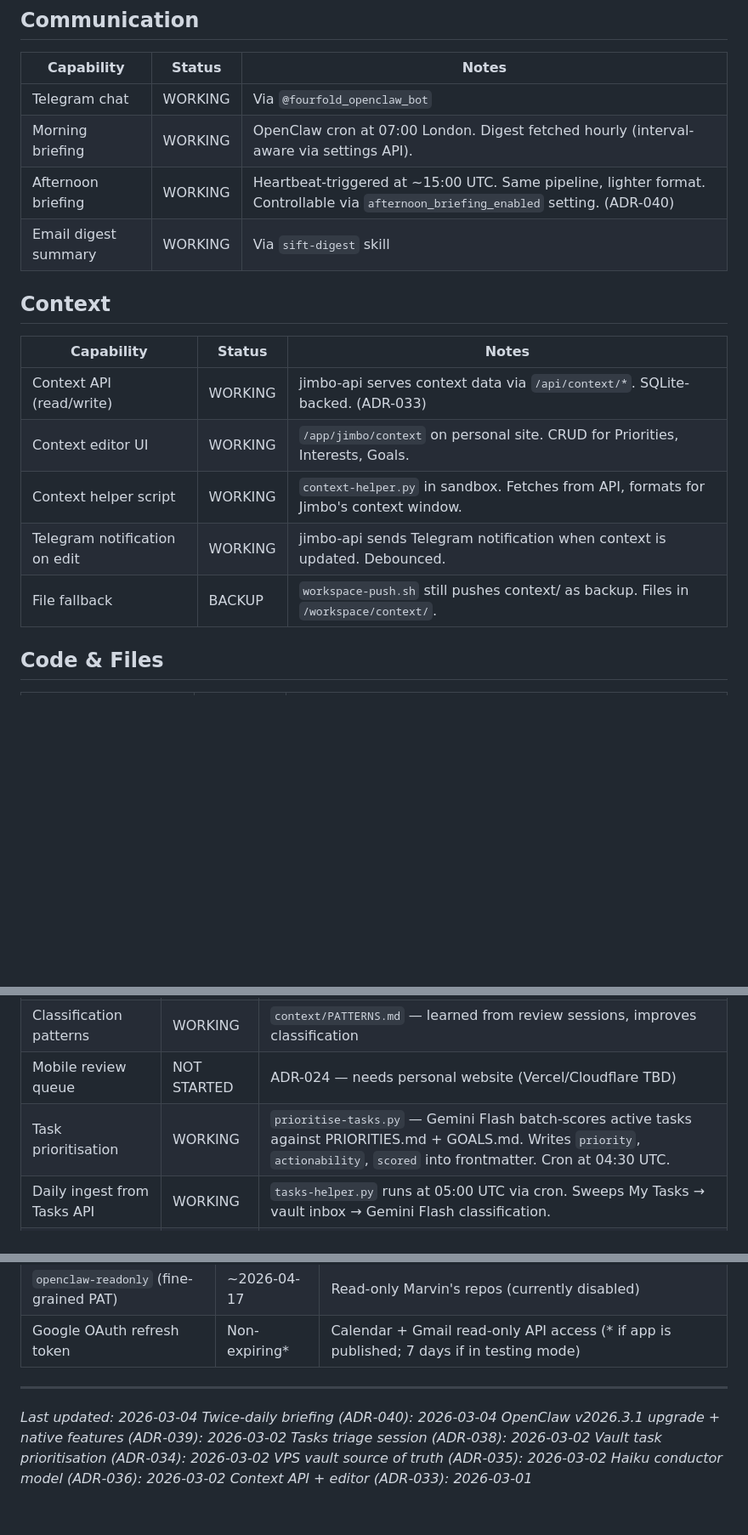
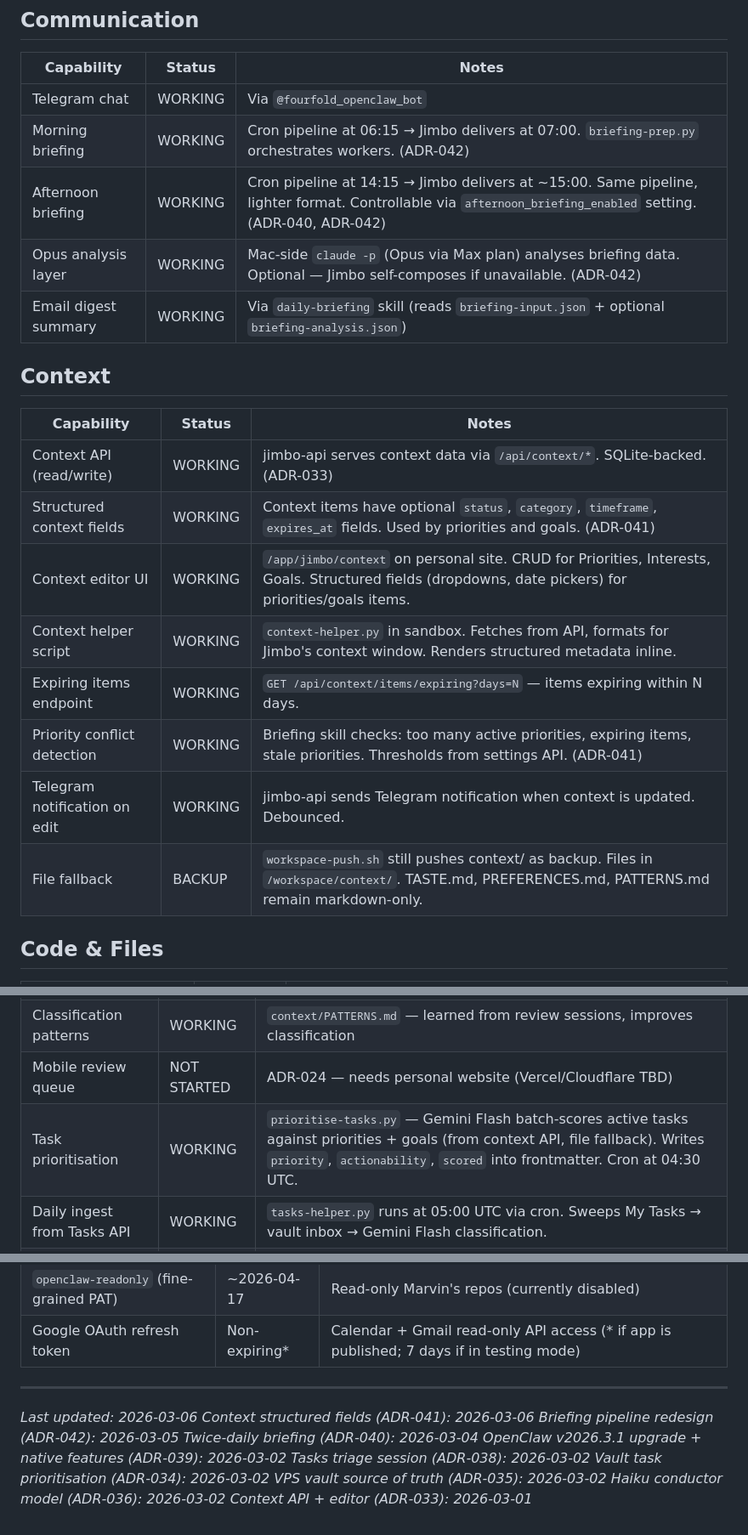
Before and after one commit to marvinbarretto/openclaw, a Markdown page: CAPABILITIES.md, 3 parts joined by grey strips. Shown at 85% size. Rendered like a GitHub page; blank space fills up the shorter version.

Commit message:
docs: update CAPABILITIES.md for ADR-041 and ADR-042
Reflects context structured fields (status, category, timeframe,
expires_at), priority conflict detection, briefing pipeline redesign
(briefing-prep.py, Opus analysis layer), and retired components.

Co-Authored-By: Claude Opus 4.6 <noreply@anthropic.com>

```diff
--- a/CAPABILITIES.md
+++ b/CAPABILITIES.md
@@ -7,19 +7,23 @@ Quick reference for what Jimbo can and can't do. Updated as capabilities change.
 | Capability | Status | Notes |
 |---|---|---|
 | Telegram chat | WORKING | Via `@fourfold_openclaw_bot` |
-| Morning briefing | WORKING | OpenClaw cron at 07:00 London. Digest fetched hourly (interval-aware via settings API). |
-| Afternoon briefing | WORKING | Heartbeat-triggered at ~15:00 UTC. Same pipeline, lighter format. Controllable via `afternoon_briefing_enabled` setting. (ADR-040) |
-| Email digest summary | WORKING | Via `sift-digest` skill |
+| Morning briefing | WORKING | Cron pipeline at 06:15 → Jimbo delivers at 07:00. `briefing-prep.py` orchestrates workers. (ADR-042) |
+| Afternoon briefing | WORKING | Cron pipeline at 14:15 → Jimbo delivers at ~15:00. Same pipeline, lighter format. Controllable via `afternoon_briefing_enabled` setting. (ADR-040, ADR-042) |
+| Opus analysis layer | WORKING | Mac-side `claude -p` (Opus via Max plan) analyses briefing data. Optional — Jimbo self-composes if unavailable. (ADR-042) |
+| Email digest summary | WORKING | Via `daily-briefing` skill (reads `briefing-input.json` + optional `briefing-analysis.json`) |
 
 ## Context
 
 | Capability | Status | Notes |
 |---|---|---|
 | Context API (read/write) | WORKING | jimbo-api serves context data via `/api/context/*`. SQLite-backed. (ADR-033) |
-| Context editor UI | WORKING | `/app/jimbo/context` on personal site. CRUD for Priorities, Interests, Goals. |
-| Context helper script | WORKING | `context-helper.py` in sandbox. Fetches from API, formats for Jimbo's context window. |
+| Structured context fields | WORKING | Context items have optional `status`, `category`, `timeframe`, `expires_at` fields. Used by priorities and goals. (ADR-041) |
+| Context editor UI | WORKING | `/app/jimbo/context` on personal site. CRUD for Priorities, Interests, Goals. Structured fields (dropdowns, date pickers) for priorities/goals items. |
+| Context helper script | WORKING | `context-helper.py` in sandbox. Fetches from API, formats for Jimbo's context window. Renders structured metadata inline. |
+| Expiring items endpoint | WORKING | `GET /api/context/items/expiring?days=N` — items expiring within N days. |
+| Priority conflict detection | WORKING | Briefing skill checks: too many active priorities, expiring items, stale priorities. Thresholds from settings API. (ADR-041) |
 | Telegram notification on edit | WORKING | jimbo-api sends Telegram notification when context is updated. Debounced. |
-| File fallback | BACKUP | `workspace-push.sh` still pushes context/ as backup. Files in `/workspace/context/`. |
+| File fallback | BACKUP | `workspace-push.sh` still pushes context/ as backup. Files in `/workspace/context/`. TASTE.md, PREFERENCES.md, PATTERNS.md remain markdown-only. |
 
 ## Code & Files
 
@@ -69,7 +76,7 @@ Quick reference for what Jimbo can and can't do. Updated as capabilities change.
 | Vault browsing (Obsidian) | WORKING | Point Obsidian at `data/vault/`, frontmatter compatible |
 | Classification patterns | WORKING | `context/PATTERNS.md` — learned from review sessions, improves classification |
 | Mobile review queue | NOT STARTED | ADR-024 — needs personal website (Vercel/Cloudflare TBD) |
-| Task prioritisation | WORKING | `prioritise-tasks.py` — Gemini Flash batch-scores active tasks against PRIORITIES.md + GOALS.md. Writes `priority`, `actionability`, `scored` into frontmatter. Cron at 04:30 UTC. |
+| Task prioritisation | WORKING | `prioritise-tasks.py` — Gemini Flash batch-scores active tasks against priorities + goals (from context API, file fallback). Writes `priority`, `actionability`, `scored` into frontmatter. Cron at 04:30 UTC. |
 | Daily ingest from Tasks API | WORKING | `tasks-helper.py` runs at 05:00 UTC via cron. Sweeps My Tasks → vault inbox → Gemini Flash classification. |
 | Tasks triage session | WORKING | `tasks-triage` skill — interactive Telegram session for ambiguous items. Announced in morning briefing. Calendar invite via `calendar-helper.py`. (ADR-038) |
 | Triage pending output | WORKING | `tasks-triage-pending.json` written after classification with needs-context items for Jimbo to announce. |
@@ -172,7 +180,9 @@ Quick reference for what Jimbo can and can't do. Updated as capabilities change.
 
 ---
 
-*Last updated: 2026-03-04*
+*Last updated: 2026-03-06*
+*Context structured fields (ADR-041): 2026-03-06*
+*Briefing pipeline redesign (ADR-042): 2026-03-05*
 *Twice-daily briefing (ADR-040): 2026-03-04*
 *OpenClaw v2026.3.1 upgrade + native features (ADR-039): 2026-03-02*
 *Tasks triage session (ADR-038): 2026-03-02*
```
Also changed, not shown: other parts of CAPABILITIES.md (+9 -5 lines).
